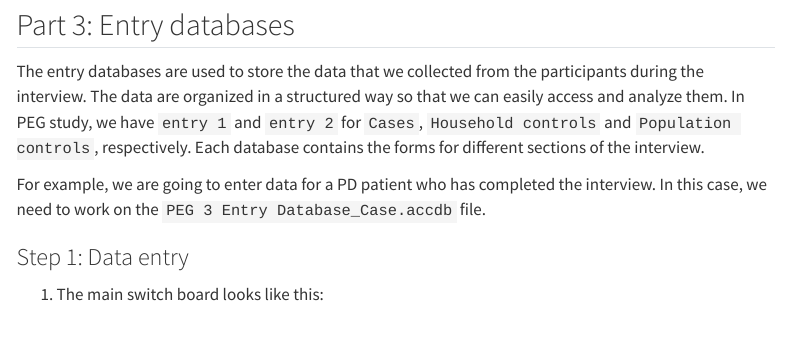
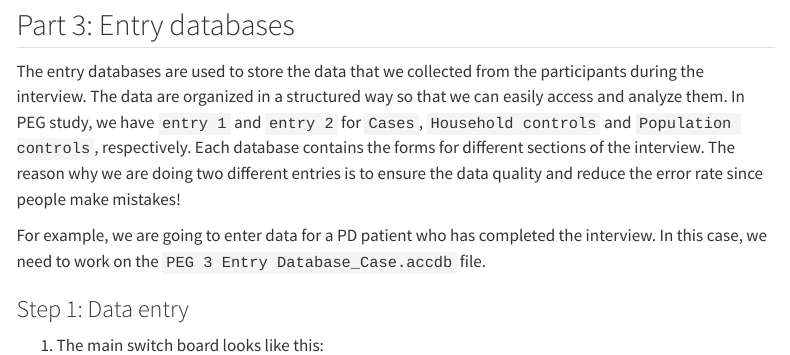
Before and after one commit to ucla-peg-2025/peg_training, a Quarto document (posts/data_entry/index.qmd): the page in a window 1100 px wide, from 3340 px down. Rendered offline with R 4.5, knitr and Pandoc in place of Quarto, with nearby package versions; menus at the side of the page are left out.

Commit message:
minor updates

```diff
--- a/posts/data_entry/index.qmd
+++ b/posts/data_entry/index.qmd
@@ -56,7 +56,7 @@ The `Add to Contact manager` button is greyed out by default. If you would like
 
 ## Part 3: Entry databases
 
-The entry databases are used to store the data that we collected from the participants during the interview. The data are organized in a structured way so that we can easily access and analyze them. In PEG study, we have `entry 1` and `entry 2` for `Cases`, `Household controls` and `Population controls`, respectively. Each database contains the forms for different sections of the interview.
+The entry databases are used to store the data that we collected from the participants during the interview. The data are organized in a structured way so that we can easily access and analyze them. In PEG study, we have `entry 1` and `entry 2` for `Cases`, `Household controls` and `Population controls`, respectively. Each database contains the forms for different sections of the interview. The reason why we are doing two different entries is to ensure the data quality and reduce the error rate since people make mistakes!
 
 For example, we are going to enter data for a PD patient who has completed the interview. In this case, we need to work on the `PEG 3 Entry Database_Case.accdb` file.
 
```
